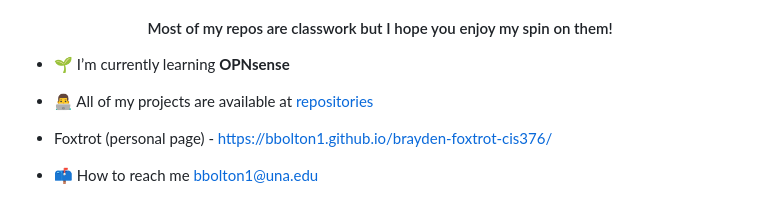
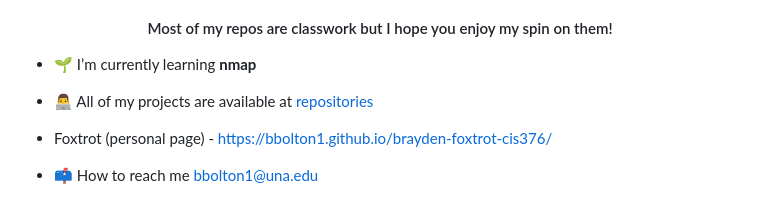
Before and after one commit to bbolton1/bbolton1, a Markdown page: README.md, the part around the change. GitHub-like rendering.

```diff
--- a/README.md
+++ b/README.md
@@ -2,7 +2,7 @@
 <h3 align="center">I am a UNA graduate with a bachelor's in IT and a minor in cybersecurity. I am currently working on my homelab (OPNsense in particular) and hope to broaden my knowledge as much as possible!</h3>
 <h4 align="center">Most of my repos are classwork but I hope you enjoy my spin on them!</h4>
 
-- 🌱 I’m currently learning **OPNsense**
+- 🌱 I’m currently learning **nmap**
 
 - 👨‍💻 All of my projects are available at [repositories](https://github.com/bbolton1?tab=repositories)
 
```
